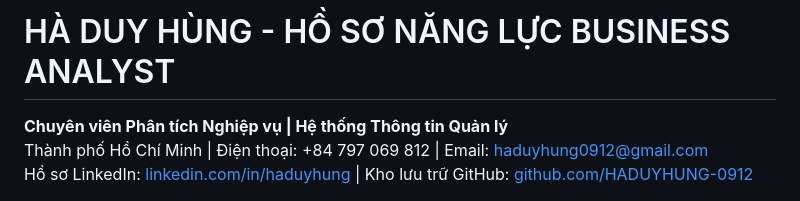
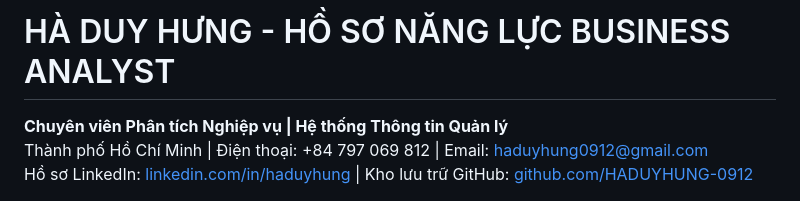
Before and after one commit to HADUYHUNG-0912/BA_portfolio_DuyHung, a Markdown page: README.md, the part around the change. GitHub-like rendering.

```diff
--- a/README.md
+++ b/README.md
@@ -1,4 +1,4 @@
-# HÀ DUY HÙNG - HỒ SƠ NĂNG LỰC BUSINESS ANALYST
+# HÀ DUY HƯNG - HỒ SƠ NĂNG LỰC BUSINESS ANALYST
 
 **Chuyên viên Phân tích Nghiệp vụ | Hệ thống Thông tin Quản lý**
 Thành phố Hồ Chí Minh | Điện thoại: +84 797 069 812 | Email: haduyhung0912@gmail.com
```
